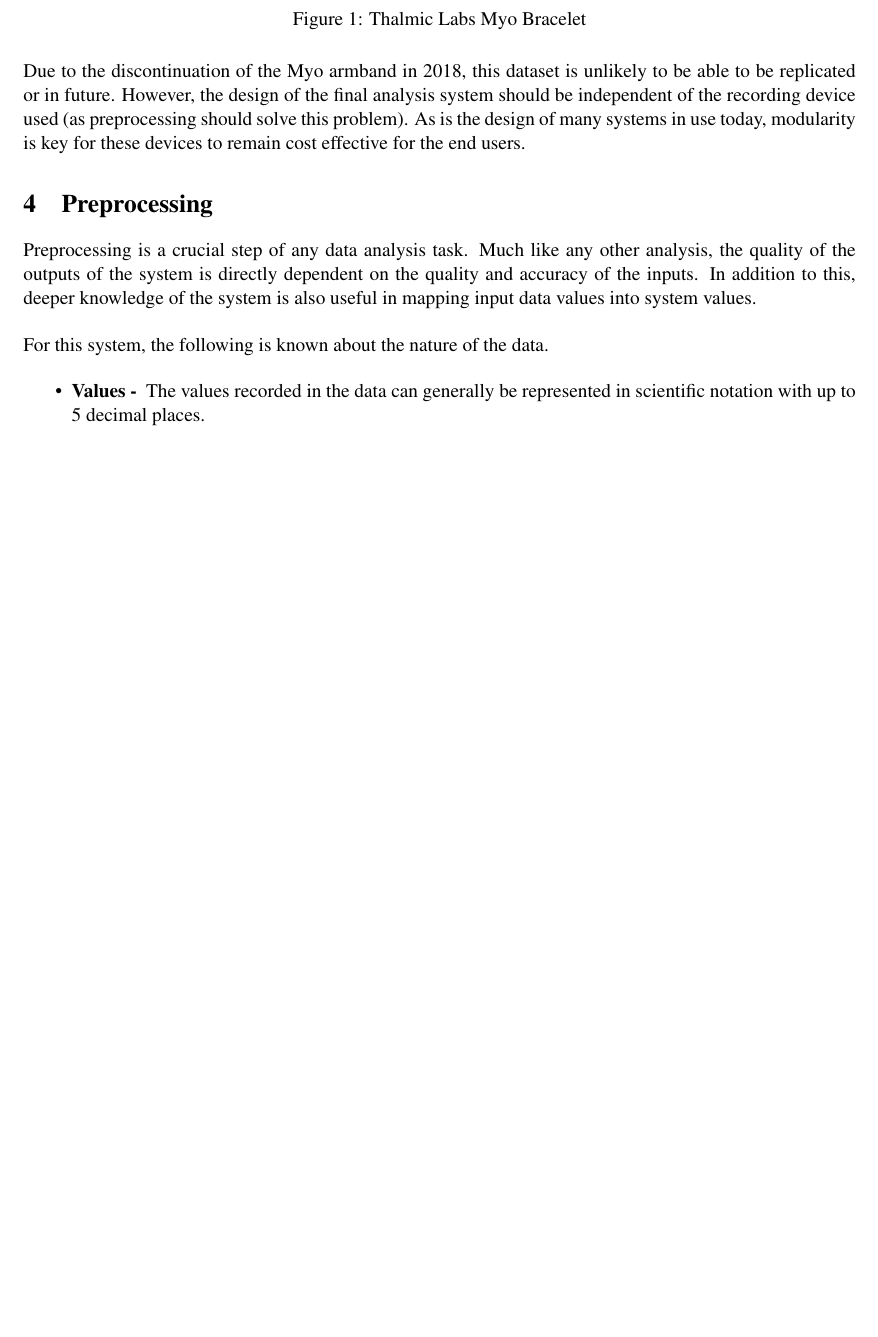
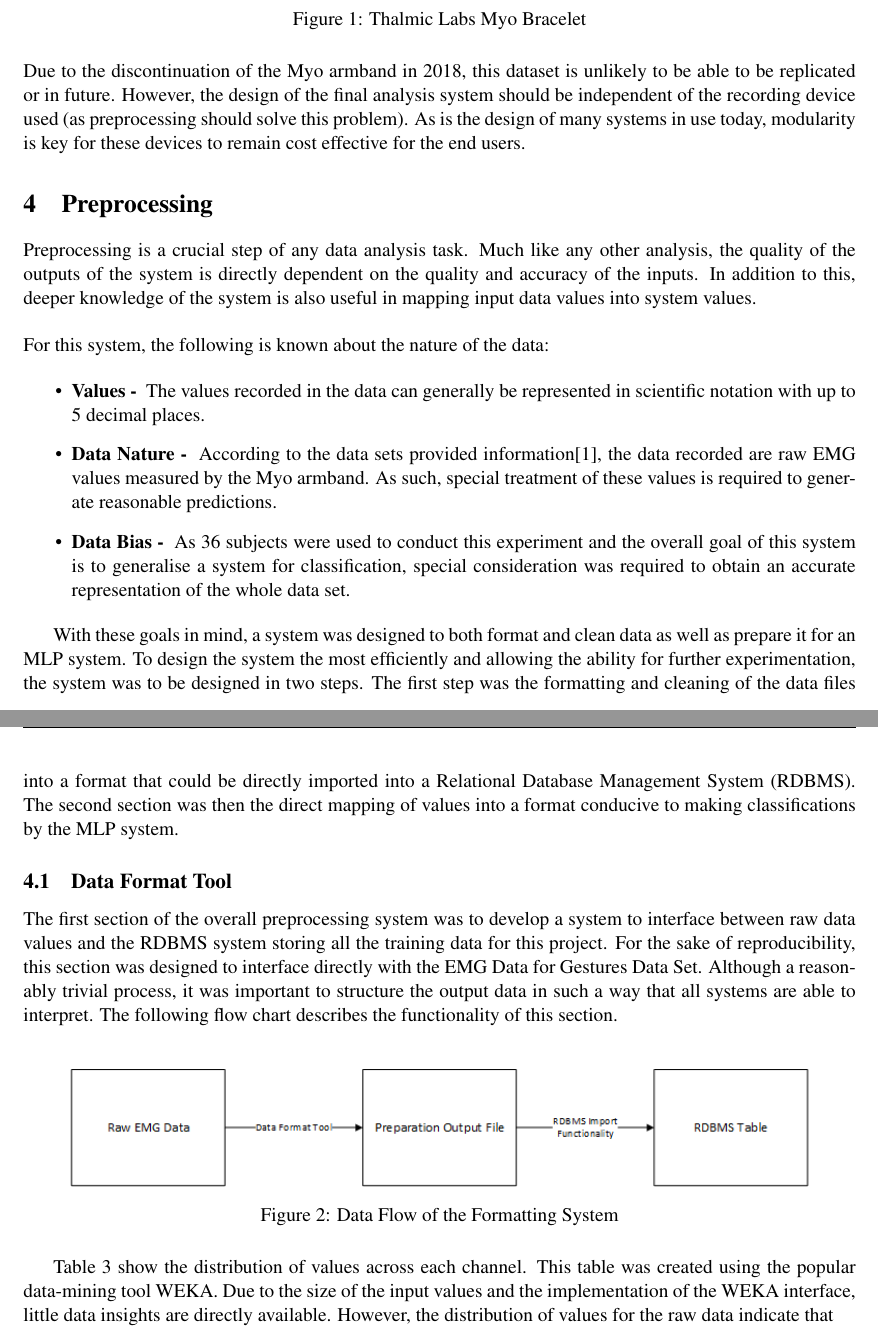
Before and after one commit to GRAYZ16/Octavius, a LaTeX document (Report/dm_report.tex): part of page 5 of 7 before the commit and two parts of pages 5 and 6 of 10 after it, the two joined at a grey line, cut so that both start at the same text, the shorter picture padded with empty space. Compiled offline with pdfLaTeX.

Commit message:
More Preprocessing

```diff
--- a/Report/dm_report.tex
+++ b/Report/dm_report.tex
@@ -38,6 +38,8 @@
 
 \usepackage{caption}
 \captionsetup[table]{skip=10pt}
+
+\usepackage{tikz}
 
 \fontfamily{ptm}\selectfont
 
@@ -172,8 +174,22 @@
 	Preprocessing is a crucial step of any data analysis task. Much like any other analysis, the quality of the outputs of the system is directly dependent on the quality and accuracy of the inputs. In addition to this, deeper knowledge of the system is also useful in mapping input data values into system values.\\
 
 	\noindent
-	For this system, the following is known about the nature of the data.
+	For this system, the following is known about the nature of the data:
 
 	\begin{itemize}
 		\item \textbf{Values - } The values recorded in the data can generally be represented in scientific notation with up to 5 decimal places.
+		\item \textbf{Data Nature - } According to the data sets provided information\cite{Lobov2018}, the data recorded are raw EMG values measured by the Myo armband. As such, special treatment of these values is required to  generate reasonable predictions.
+		\item \textbf{Data Bias - } As 36 subjects were used to conduct this experiment and the overall goal of this system is to generalise a system for classification, special consideration was required to obtain an accurate representation of the whole data set.
 	\end{itemize}
+
+	With these goals in mind, a system was designed to both format and clean data as well as prepare it for an MLP system. To design the system the most efficiently and allowing the ability for further experimentation, the system was to be designed in two steps. The first step was the formatting and cleaning of the data files into a format that could be directly imported into a Relational Database Management System (RDBMS). The second section was then the direct mapping of values into a format conducive to making classifications by the MLP system.
+
+	\subsection{Data Format Tool}
+	The first section of the overall preprocessing system was to develop a system to interface between raw data values and the RDBMS system storing all the training data for this project. For the sake of reproducibility, this section was designed to interface directly with the EMG Data for Gestures Data Set. Although a reasonably trivial process, it was important to structure the output data in such a way that all systems are able to interpret. The following flow chart describes the functionality of this section.	\\
+	\begin{figure}[H]\label{fig:data_format}
+		\centering
+		\includegraphics[width=15cm]{Figures/format_system}
+		\caption{Data Flow of the Formatting System}
+	\end{figure}
+
+	Table \ref{tbl:histo} show the distribution of values across each channel. This table was created using the popular data-mining tool WEKA. Due to the size of the input values and the implementation of the WEKA interface, little data insights are directly available. However, the distribution of values for the raw data indicate that
```
Also changed, not shown: Report/Figures/format_system.png (added), Report/dm_report.pdf, Report/dm_report.tex (20 more changed lines), 8 other files.
